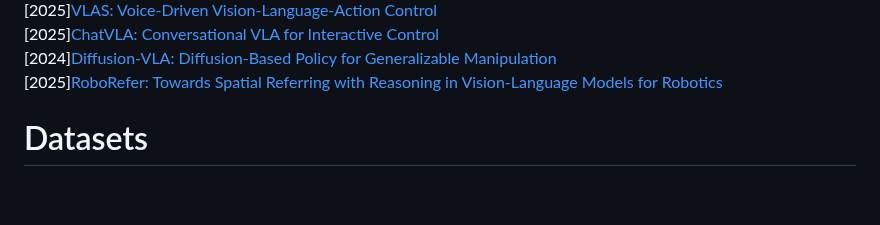
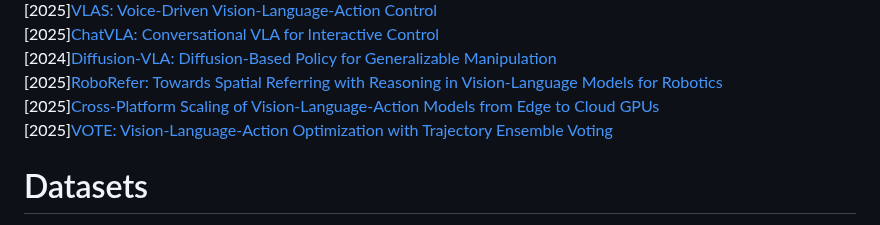
Before and after one commit to Muhayyuddin/VLAs, a Markdown page: README.md, the part around the change. Rendered like a GitHub page; blank space fills up the shorter version.

Commit message:
Add new references to recent VLA papers

```diff
--- a/README.md
+++ b/README.md
@@ -144,6 +144,8 @@ Below is the list of the VLAs reviewed in the paper
 [2025][ChatVLA: Conversational VLA for Interactive Control](https://arxiv.org/pdf/2502.14420.pdf)
 [2024][Diffusion‑VLA: Diffusion‑Based Policy for Generalizable Manipulation](https://arxiv.org/pdf/2412.03293.pdf)
 [2025][RoboRefer: Towards Spatial Referring with Reasoning in Vision-Language Models for Robotics](https://arxiv.org/pdf/2506.04308.pdf)
+[2025][Cross-Platform Scaling of Vision-Language-Action Models from Edge to Cloud GPUs ](https://arxiv.org/pdf/2509.11480)
+[2025][VOTE: Vision-Language-Action Optimization with Trajectory Ensemble Voting](https://arxiv.org/pdf/2507.05116)
 
 # Datasets
 [2018][EmbodiedQA: Embodied Question Answering](https://openaccess.thecvf.com/content_cvpr_2018/papers_backup/Das_Embodied_Question_Answering_CVPR_2018_paper.pdf)
```
